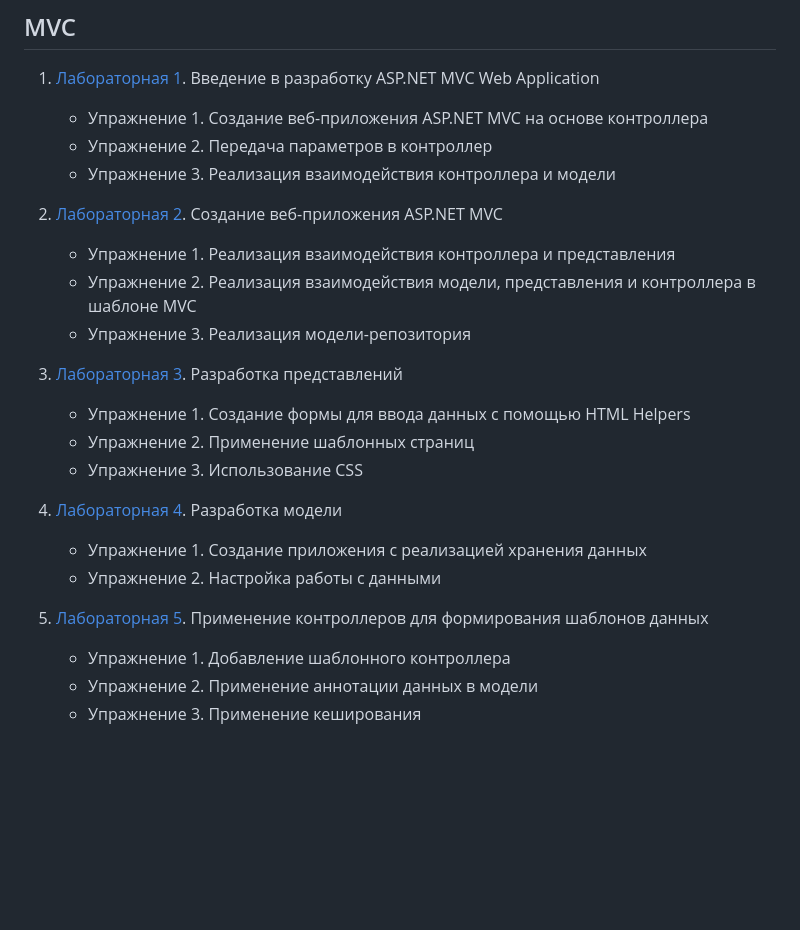
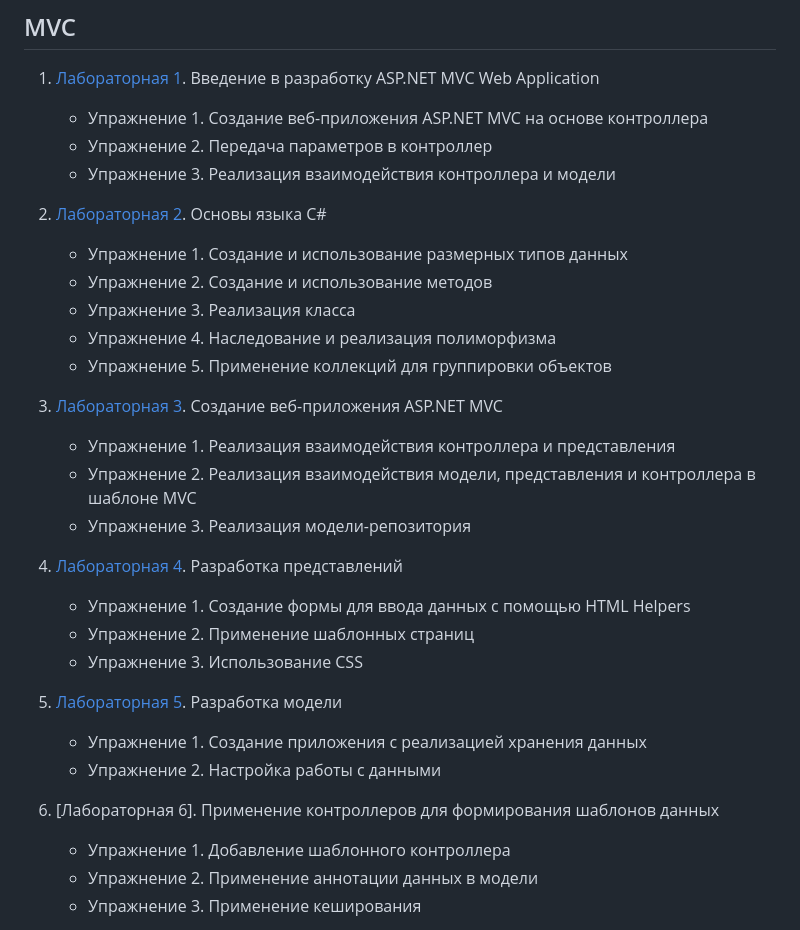
Before and after one commit to BrtvA/ITMO, a Markdown page: README.md, the part around the change. GitHub-like rendering; blank space fills up the shorter version.

```diff
--- a/README.md
+++ b/README.md
@@ -8,24 +8,32 @@
      - Упражнение 2. Передача параметров в контроллер
      - Упражнение 3. Реализация взаимодействия контроллера и модели
 
-2. [Лабораторная 2](ITMO.ASP/MVC/Lab02). Создание веб-приложения ASP.NET MVC
+2. [Лабораторная 2](ITMO.ASP/MVC/Lab02). Основы языка C#
+
+     - Упражнение 1. Создание и использование размерных типов данных
+     - Упражнение 2. Создание и использование методов
+     - Упражнение 3. Реализация класса
+     - Упражнение 4. Наследование и реализация полиморфизма
+     - Упражнение 5. Применение коллекций для группировки объектов
+
+3. [Лабораторная 3](ITMO.ASP/MVC/Lab03). Создание веб-приложения ASP.NET MVC
 
      - Упражнение 1. Реализация взаимодействия контроллера и представления
      - Упражнение 2. Реализация взаимодействия модели, представления и контроллера в шаблоне MVC
      - Упражнение 3. Реализация модели-репозитория
 
-3. [Лабораторная 3](ITMO.ASP/MVC/Lab03). Разработка представлений
+4. [Лабораторная 4](ITMO.ASP/MVC/Lab04). Разработка представлений
 
      - Упражнение 1. Создание формы для ввода данных с помощью HTML Helpers
      - Упражнение 2. Применение шаблонных страниц
      - Упражнение 3. Использование CSS
 
-4. [Лабораторная 4](ITMO.ASP/MVC/Lab04). Разработка модели
+5. [Лабораторная 5](ITMO.ASP/MVC/Lab05). Разработка модели
 
      - Упражнение 1. Создание приложения с реализацией хранения данных
      - Упражнение 2. Настройка работы с данными
 
-5. [Лабораторная 5](ITMO.ASP/MVC/Lab05). Применение контроллеров для формирования шаблонов данных
+6. [Лабораторная 6]. Применение контроллеров для формирования шаблонов данных
 
      - Упражнение 1. Добавление шаблонного контроллера
      - Упражнение 2. Применение аннотации данных в модели
```
